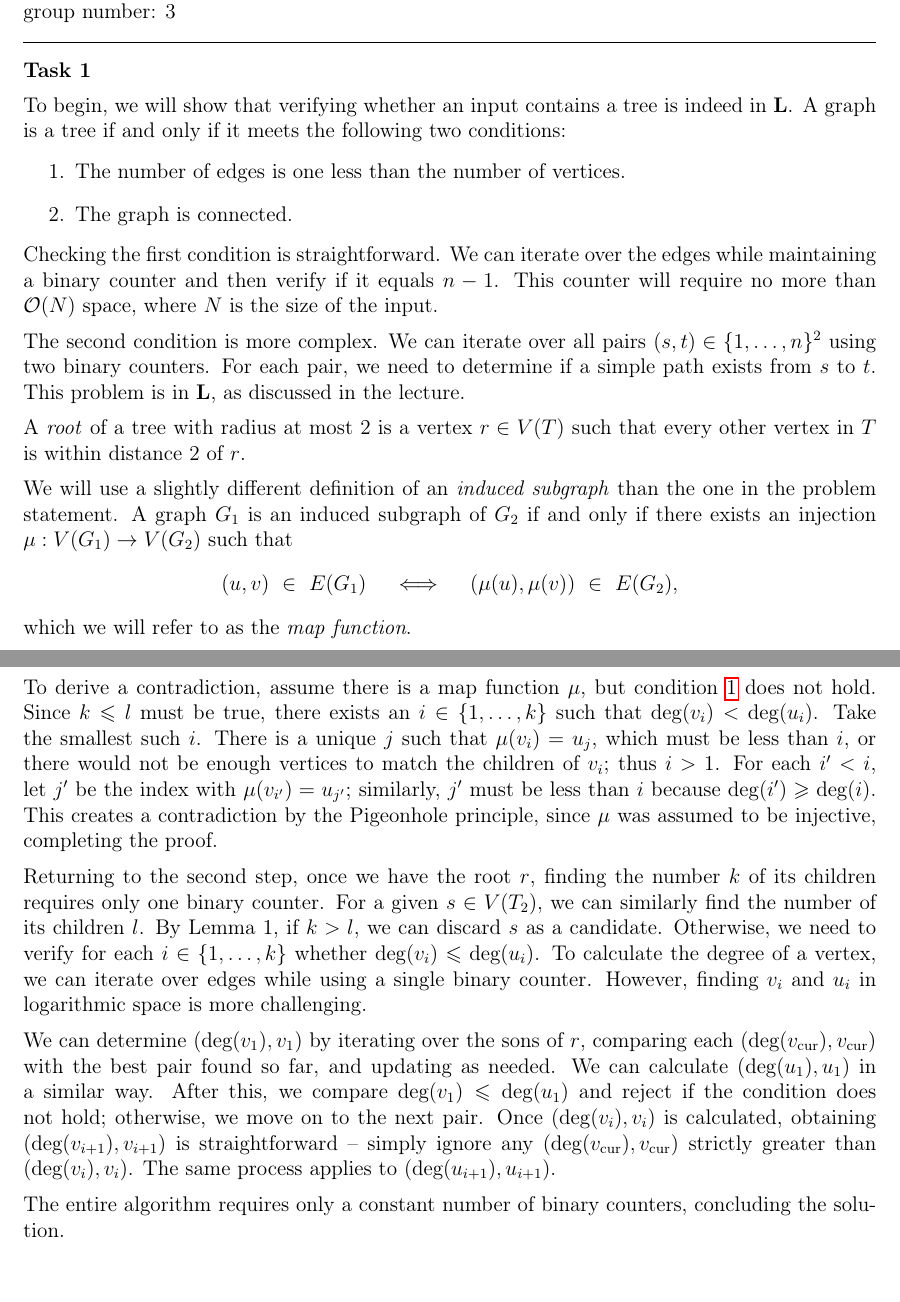
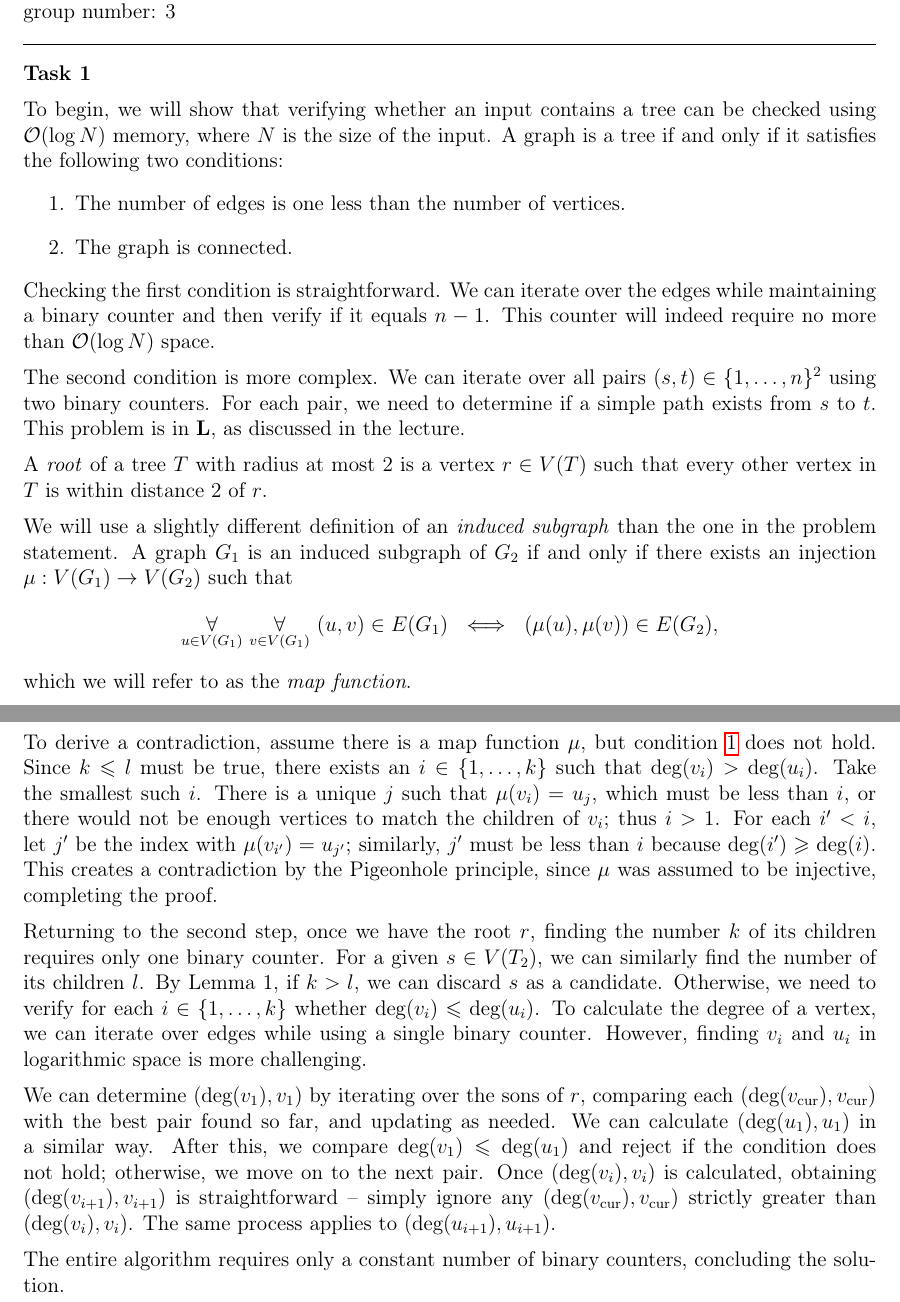
Before and after one commit to wawszczakd/ZO-assignments, a LaTeX problem sheet (assignment-2/dw440014-assignment2.tex): two parts of pages 1 and 2 of 2, joined at a grey line, cut so that both start at the same text, the shorter picture padded with empty space. Compiled offline with pdfLaTeX.

Commit message:
Some fixes

```diff
--- a/assignment-2/dw440014-assignment2.tex
+++ b/assignment-2/dw440014-assignment2.tex
@@ -34,17 +34,18 @@
 
 	\medskip
 
-	To begin, we will show that verifying whether an input contains a tree is
-	indeed in \(\mathbf{L}\). A graph is a tree if and only if it meets the
-	following two conditions:
+	To begin, we will show that verifying whether an input contains a tree can
+	be checked using \(\mathcal{O}(\log N)\) memory, where \(N\) is the size of
+	the input. A graph is a tree if and only if it satisfies the following two
+	conditions:
 	\begin{enumerate}
 		\item The number of edges is one less than the number of vertices.
 		\item The graph is connected.
 	\end{enumerate}
 	Checking the first condition is straightforward. We can iterate over the
 	edges while maintaining a binary counter and then verify if it equals
-	\(n - 1\). This counter will require no more than \(\mathcal{O}(N)\)
-	space, where \(N\) is the size of the input.
+	\(n - 1\). This counter will indeed require no more than
+	\(\mathcal{O}(\log N)\) space.
 
 	\medskip
 
@@ -55,8 +56,8 @@
 
 	\medskip
 
-	A \textit{root} of a tree with radius at most \(2\) is a vertex \(r \in
-	V(T)\) such that every other vertex in \(T\) is within distance \(2\) of
+	A \textit{root} of a tree \(T\) with radius at most \(2\) is a vertex \(r
+	\in V(T)\) such that every other vertex in \(T\) is within distance \(2\) of
 	\(r\).
 
 	\medskip
@@ -65,8 +66,8 @@
 	than the one in the problem statement. A graph \(G_{1}\) is an induced
 	subgraph of \(G_{2}\) if and only if there exists an injection \(\mu :
 	V(G_{1}) \to V(G_{2})\) such that
-	\[ (u, v) \ \in \ E(G_{1}) \quad \iff \quad (\mu(u), \mu(v)) \ \in \
-	E(G_{2}) \text{,} \]
+	\[ \underset{u \in V(G_{1})}{\forall} \ \underset{v \in V(G_{1})}{\forall} \
+	(u, v) \in E(G_{1}) \ \iff \ (\mu(u), \mu(v)) \in E(G_{2}) \text{,} \]
 	which we will refer to as the \textit{map function}.
 
 	\medskip
@@ -117,7 +118,7 @@
 
 	To derive a contradiction, assume there is a map function \(\mu\), but
 	condition \ref{eq:eq1} does not hold. Since \(k \leqslant l\) must be true,
-	there exists an \(i \in \{1, \ldots, k\}\) such that \(\text{deg}(v_{i}) <
+	there exists an \(i \in \{1, \ldots, k\}\) such that \(\text{deg}(v_{i}) >
 	\text{deg}(u_{i})\). Take the smallest such \(i\). There is a unique \(j\)
 	such that \(\mu(v_{i}) = u_{j}\), which must be less than \(i\), or there
 	would not be enough vertices to match the children of \(v_{i}\); thus \(i >
```
Also changed, not shown: assignment-2/dw440014-assignment2.pdf.
